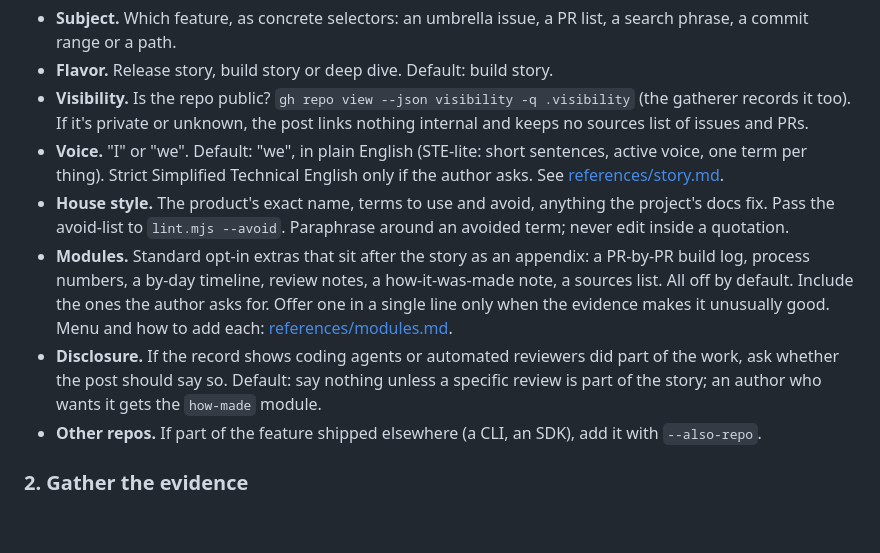
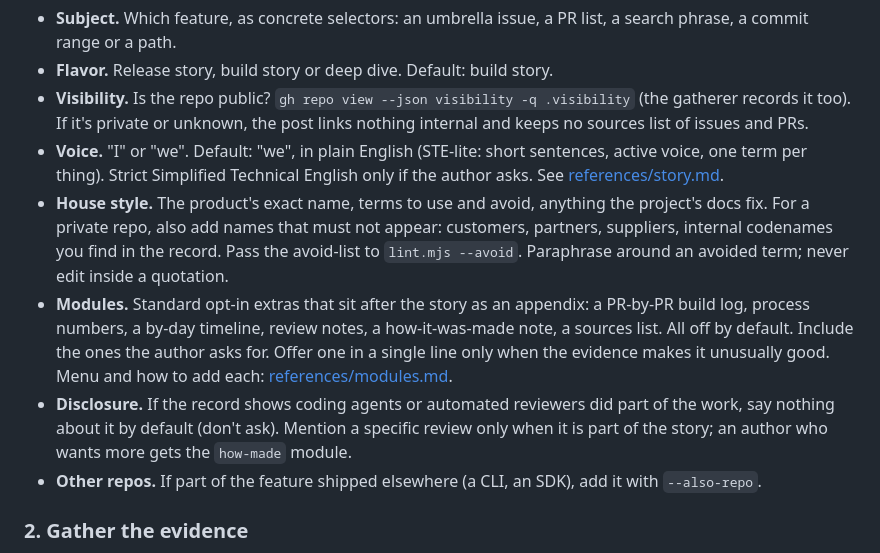
Before and after one commit to buildinternet/buildnotes, a Markdown page: SKILL.md, the part around the change. GitHub-like rendering; blank space fills up the shorter version.

Commit message:
Don't ask about disclosure; add sensitive names to the avoid-list

```diff
--- a/SKILL.md
+++ b/SKILL.md
@@ -60,9 +60,9 @@ Settle these from the request, the repo and the defaults below. Don't ask about
 - **Flavor.** Release story, build story or deep dive. Default: build story.
 - **Visibility.** Is the repo public? `gh repo view --json visibility -q .visibility` (the gatherer records it too). If it's private or unknown, the post links nothing internal and keeps no sources list of issues and PRs.
 - **Voice.** "I" or "we". Default: "we", in plain English (STE-lite: short sentences, active voice, one term per thing). Strict Simplified Technical English only if the author asks. See [references/story.md](references/story.md#voice).
-- **House style.** The product's exact name, terms to use and avoid, anything the project's docs fix. Pass the avoid-list to `lint.mjs --avoid`. Paraphrase around an avoided term; never edit inside a quotation.
+- **House style.** The product's exact name, terms to use and avoid, anything the project's docs fix. For a private repo, also add names that must not appear: customers, partners, suppliers, internal codenames you find in the record. Pass the avoid-list to `lint.mjs --avoid`. Paraphrase around an avoided term; never edit inside a quotation.
 - **Modules.** Standard opt-in extras that sit after the story as an appendix: a PR-by-PR build log, process numbers, a by-day timeline, review notes, a how-it-was-made note, a sources list. All off by default. Include the ones the author asks for. Offer one in a single line only when the evidence makes it unusually good. Menu and how to add each: [references/modules.md](references/modules.md).
-- **Disclosure.** If the record shows coding agents or automated reviewers did part of the work, ask whether the post should say so. Default: say nothing unless a specific review is part of the story; an author who wants it gets the `how-made` module.
+- **Disclosure.** If the record shows coding agents or automated reviewers did part of the work, say nothing about it by default (don't ask). Mention a specific review only when it is part of the story; an author who wants more gets the `how-made` module.
 - **Other repos.** If part of the feature shipped elsewhere (a CLI, an SDK), add it with `--also-repo`.
 
 ### 2. Gather the evidence
```
